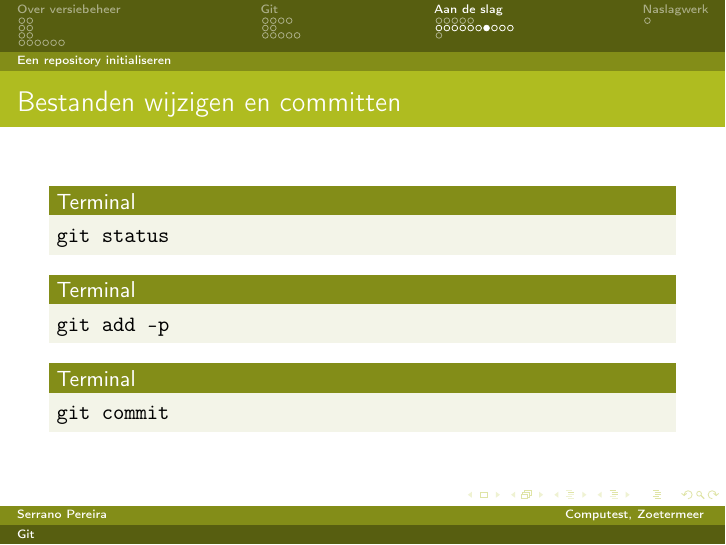
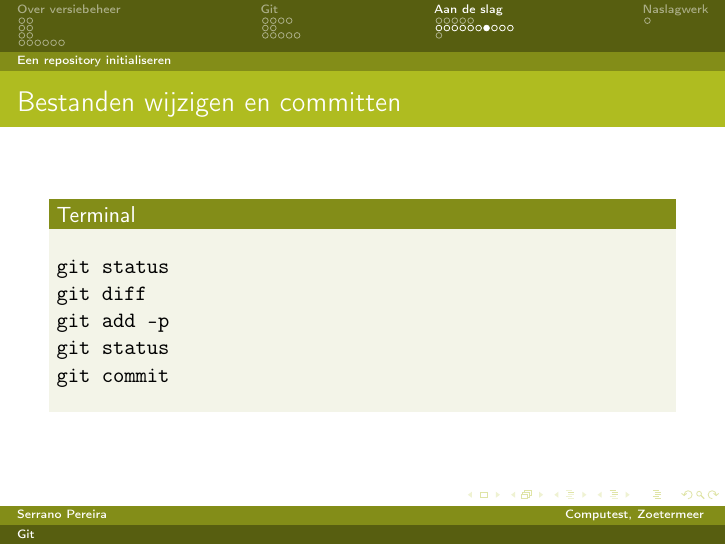
Before and after one commit to spereira-ct/git-presentation, LaTeX slides (git-introductie.tex): page 44 of 53 before the commit and page 42 of 51 after it. Compiled offline with pdfLaTeX.

Commit message:
Add `git diff`

```diff
--- a/git-introductie.tex
+++ b/git-introductie.tex
@@ -355,9 +355,3 @@ git init
     \frametitle{Bestanden wijzigen en committen}
 
     \begin{block}{Terminal}
-    \verb/git status/
-    \end{block}
-
-    \pause
-
-    \begin{block}{Terminal}
@@ -370,5 +358,10 @@ git init
-    \begin{block}{Terminal}
-    \verb/git commit/
+\begin{verbatim}
+git status
+git diff
+git add -p
+git status
+git commit
+\end{verbatim}
     \end{block}
 \end{frame}
 
```
Also changed, not shown: git-introductie.tex (6 more changed lines).
